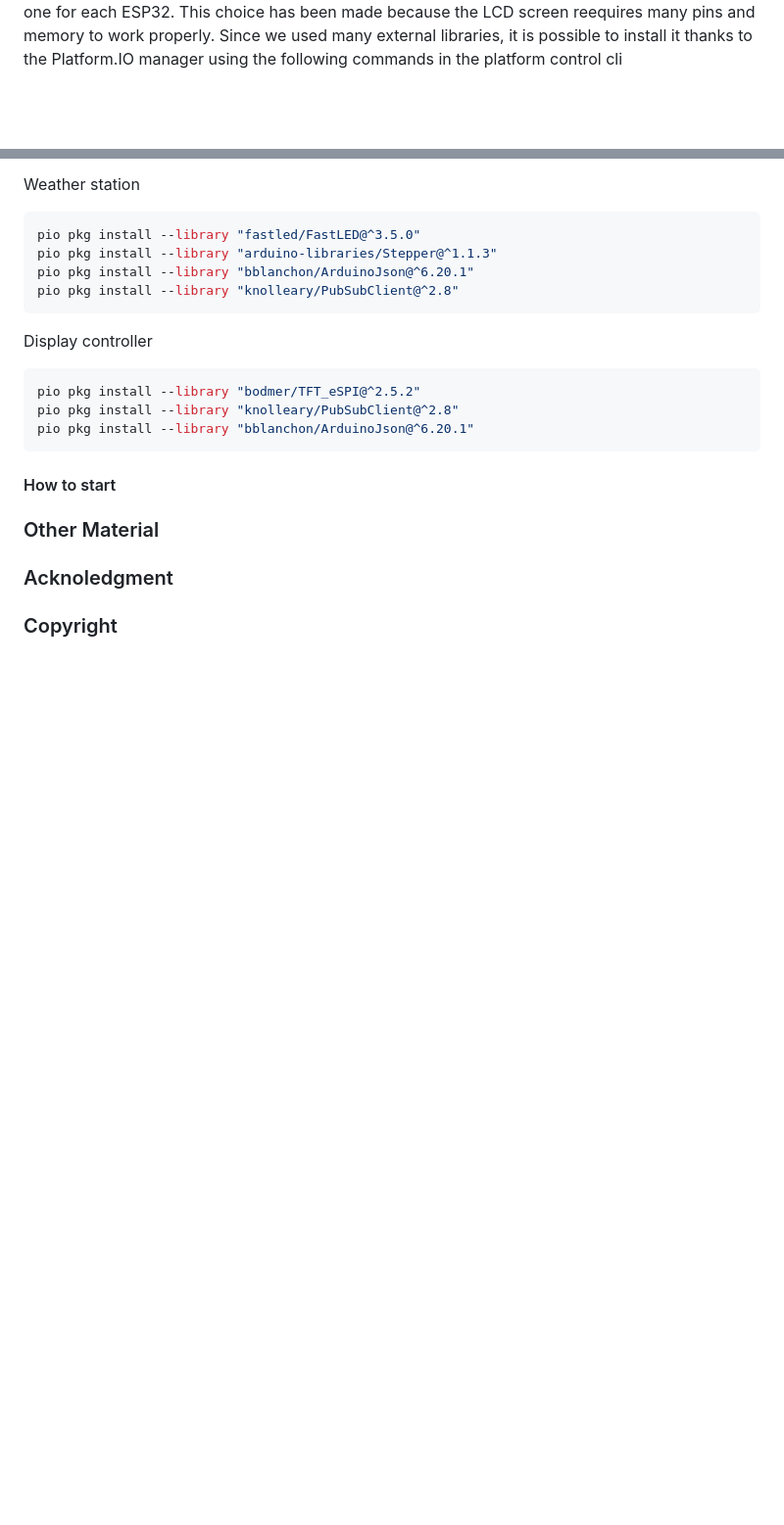
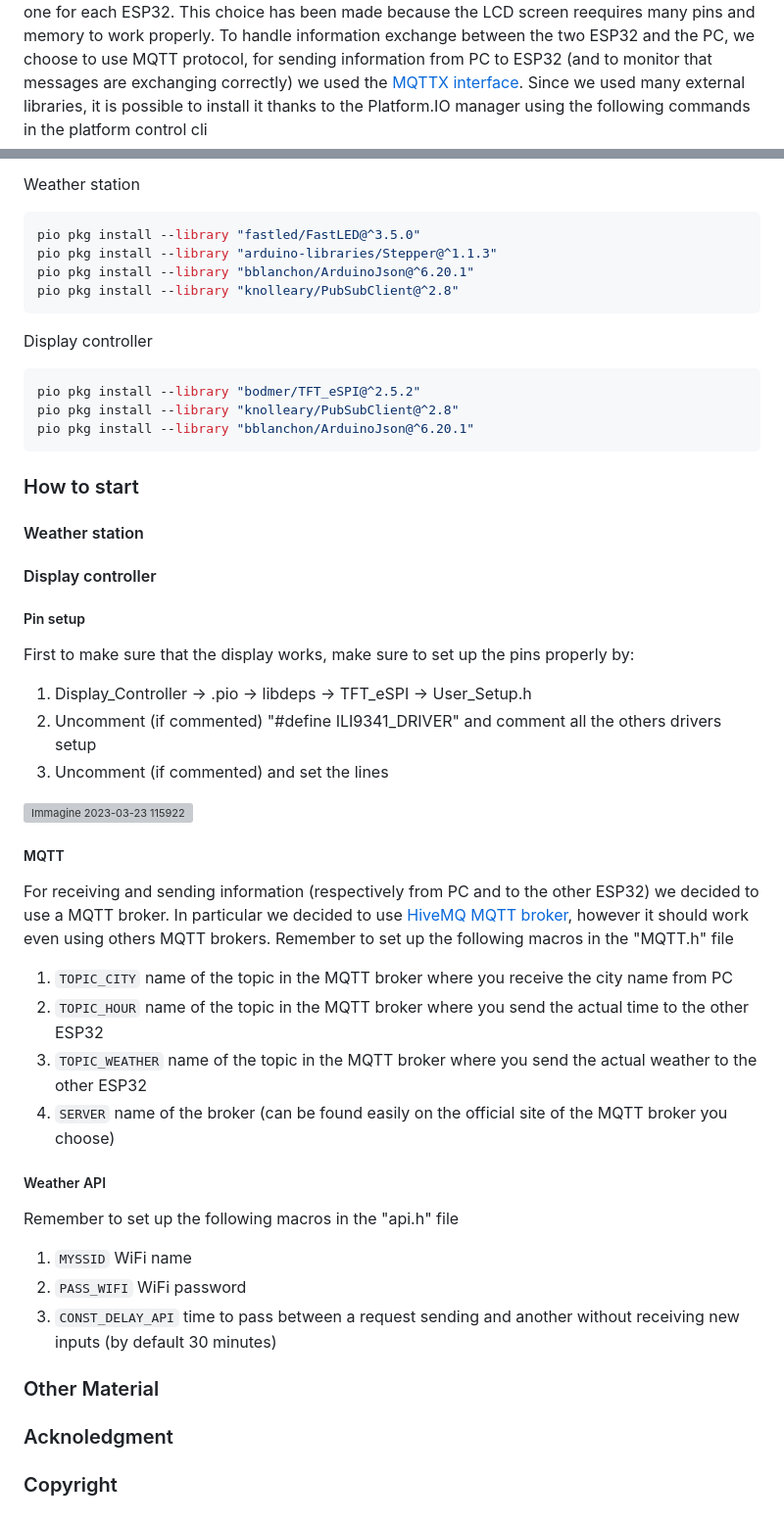
Before and after one commit to achf01/weatherStation, a Markdown page: README.md, 2 parts joined by grey strips. Shown: that part at 98% size. Rendered like a GitHub page; blank space fills up the shorter version; grey boxes are pictures that could not be loaded.

````diff
--- a/README.md
+++ b/README.md
@@ -34,4 +34,5 @@ To devolop the project we have decided to use Platform.IO, an extension of Visua
 In the repository there are two different projects, one for each ESP32. This choice has been made because the LCD screen reequires many pins and memory to work properly.
+To handle information exchange between the two ESP32 and the PC, we choose to use MQTT protocol, for sending information from PC to ESP32 (and to monitor that messages are exchanging correctly) we used the [MQTTX interface](https://mqttx.app/docs/downloading-and-installation).
 Since we used many external libraries, it is possible to install it thanks to the Platform.IO manager using the following commands in the platform control cli
 
 Weather station
@@ -51,7 +52,36 @@ pio pkg install --library "bblanchon/ArduinoJson@^6.20.1"
 
 
 
-#### How to start
+### How to start
+#### Weather station
+
+
+#### Display controller
+##### Pin setup
+First to make sure that the display works, make sure to set up the pins properly by:
+1) Display_Controller -> .pio -> libdeps -> TFT_eSPI -> User_Setup.h
+2) Uncomment (if commented) "#define ILI9341_DRIVER" and comment all the others drivers setup
+3) Uncomment (if commented) and set the lines
+
+![Immagine 2023-03-23 115922](https://user-images.githubusercontent.com/75731638/227183194-501f8798-0ddf-4aa6-aaa1-cc056f9ecbb1.png)
+
+##### MQTT
+For receiving and sending information (respectively from PC and to the other ESP32) we decided to use a MQTT broker. In particular we decided to use [HiveMQ MQTT broker](https://www.hivemq.com/public-mqtt-broker/), however it should work even using others MQTT brokers.
+Remember to set up the following macros in the "MQTT.h" file
+1) ```TOPIC_CITY``` name of the topic in the MQTT broker where you receive the city name from PC
+4) ```TOPIC_HOUR``` name of the topic in the MQTT broker where you send the actual time to the other ESP32
+5) ```TOPIC_WEATHER``` name of the topic in the MQTT broker where you send the actual weather to the other ESP32
+6) ```SERVER``` name of the broker (can be found easily on the official site of the MQTT broker you choose)
+
+##### Weather API
+
+Remember to set up the following macros in the "api.h" file
+1) ```MYSSID``` WiFi name
+2) ```PASS_WIFI``` WiFi password
+3) ```CONST_DELAY_API``` time to pass between a request sending and another without receiving new inputs (by default 30 minutes)
+
 ### Other Material
+
+
 ### Acknoledgment
 ### Copyright
````
Also changed, not shown: other parts of README.md (+2 -2 lines).
